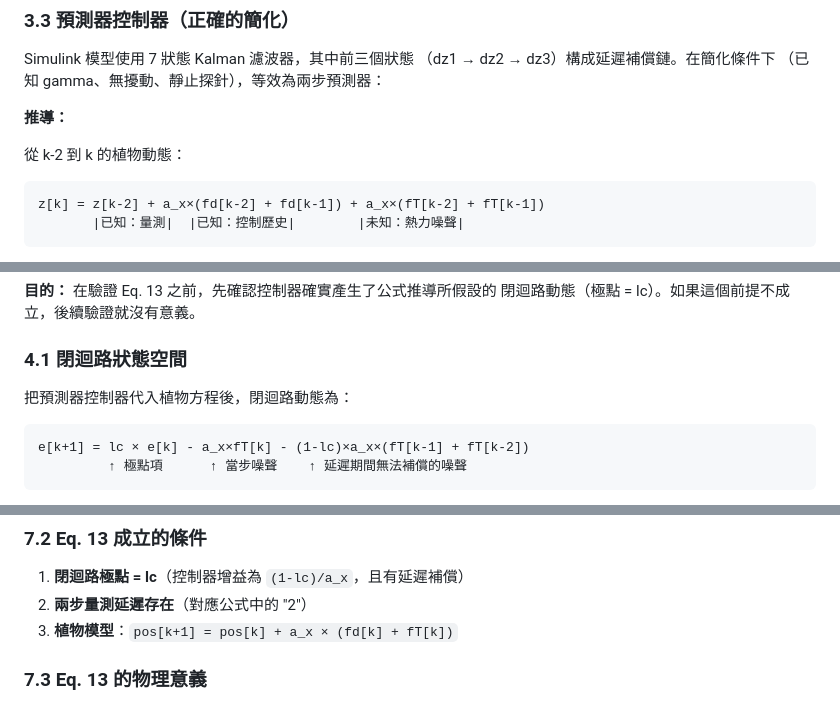
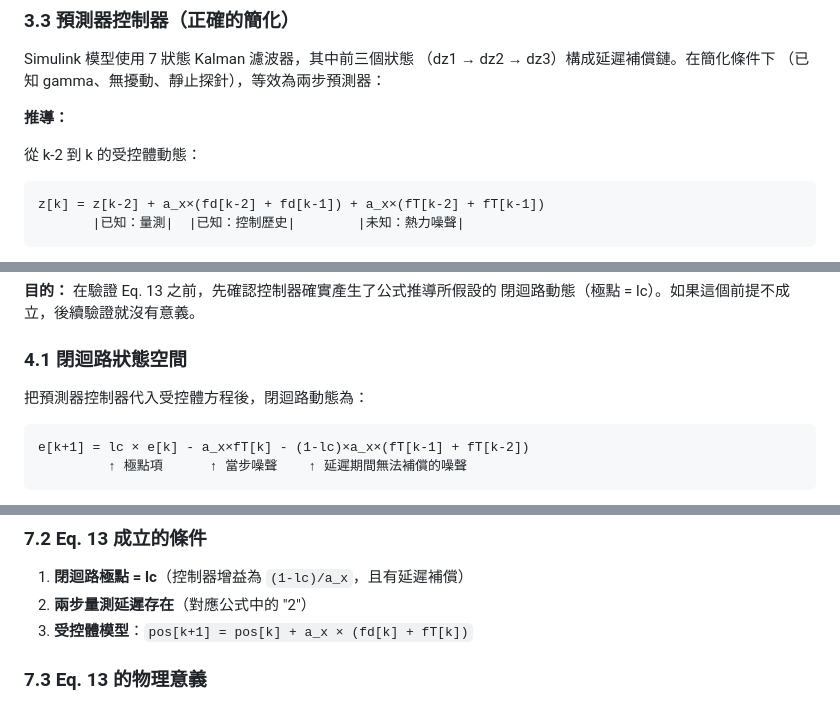
Before and after one commit to kevinfan100/motion_3D_1_2_w12_5, a Markdown page: verify_eq13_report.md, 3 parts joined by grey strips. Drawn GitHub-style.

Commit message:
Fix terminology: replace '植物動態' with '受控體動態' (plant dynamics)
Co-Authored-By: Claude Opus 4.6 (1M context) <noreply@anthropic.com>

````diff
--- a/verify_eq13_report.md
+++ b/verify_eq13_report.md
@@ -106,7 +106,7 @@ Simulink 模型使用 7 狀態 Kalman 濾波器，其中前三個狀態
 
 **推導：**
 
-從 k-2 到 k 的植物動態：
+從 k-2 到 k 的受控體動態：
 ```
 z[k] = z[k-2] + a_x×(fd[k-2] + fd[k-1]) + a_x×(fT[k-2] + fT[k-1])
        |已知：量測|  |已知：控制歷史|        |未知：熱力噪聲|
@@ -141,7 +141,7 @@ e_hat[k] - e[k] = a_x × (fT[k-2] + fT[k-1])    ← 無偏差，但有隨機誤
 
 ### 4.1 閉迴路狀態空間
 
-把預測器控制器代入植物方程後，閉迴路動態為：
+把預測器控制器代入受控體方程後，閉迴路動態為：
 
 ```
 e[k+1] = lc × e[k] - a_x×fT[k] - (1-lc)×a_x×(fT[k-1] + fT[k-2])
@@ -286,7 +286,7 @@ a_xm = (sig2_sim × 1e-12) / { 4×kb×T × (2 + 1/(1-lc^2)) } × 1e-6   [um/pN]
 
 1. **閉迴路極點 = lc**（控制器增益為 `(1-lc)/a_x`，且有延遲補償）
 2. **兩步量測延遲存在**（對應公式中的 "2"）
-3. **植物模型**：`pos[k+1] = pos[k] + a_x × (fd[k] + fT[k])`
+3. **受控體模型**：`pos[k+1] = pos[k] + a_x × (fd[k] + fT[k])`
 
 ### 7.3 Eq. 13 的物理意義
 
````
